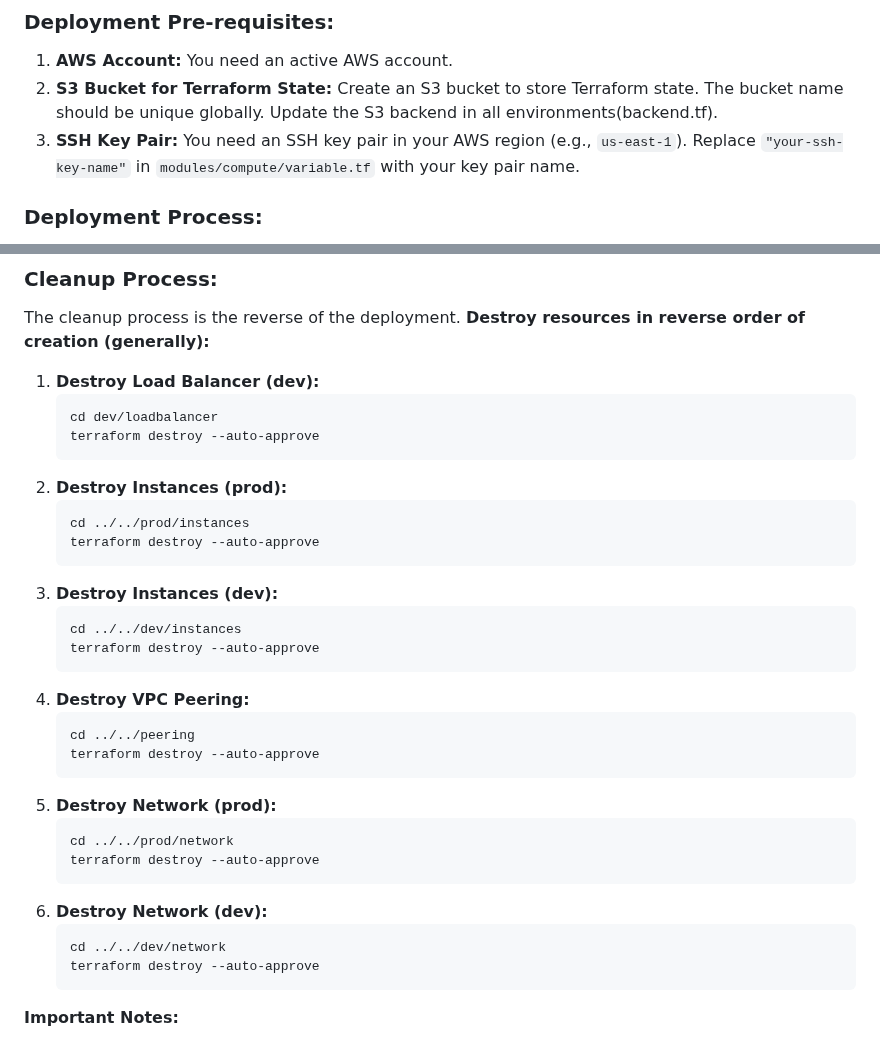
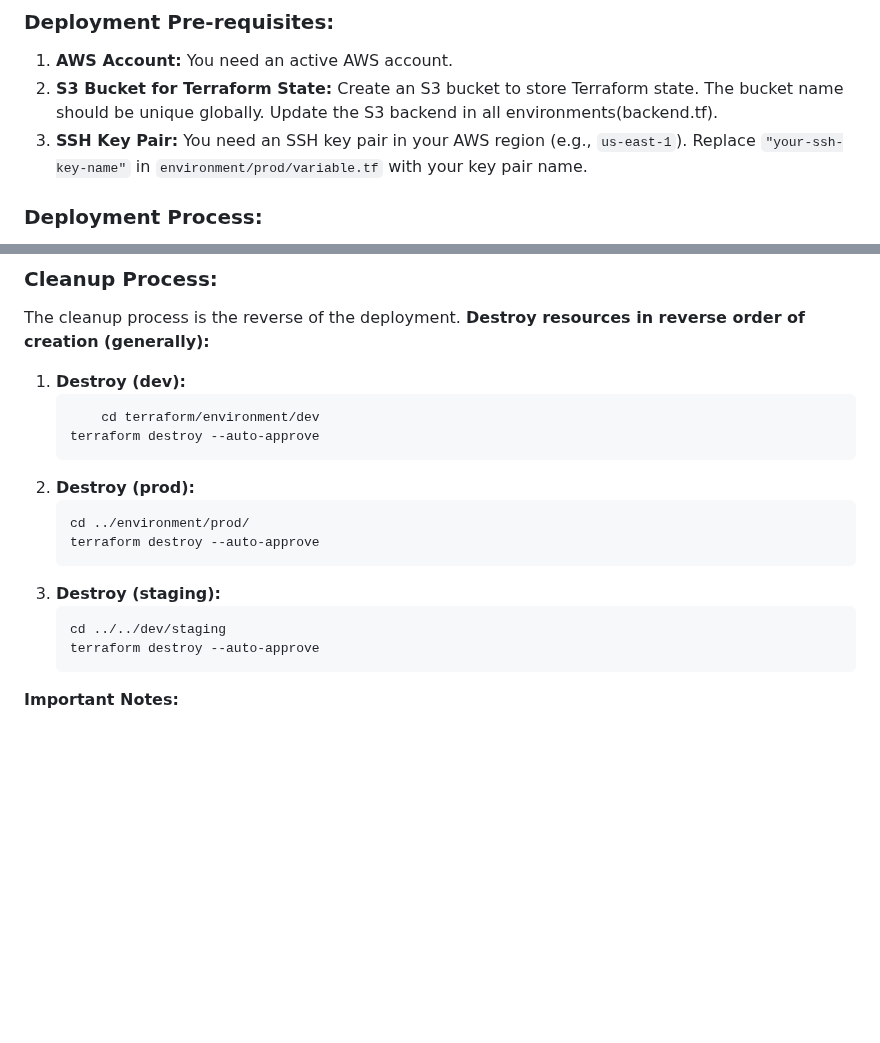
Before and after one commit to bibekhazard/ACS-project, a Markdown page: README.md, 2 parts joined by grey strips. Drawn GitHub-style; blank space fills up the shorter version.

````diff
--- a/README.md
+++ b/README.md
@@ -2,7 +2,7 @@
 
 1.  **AWS Account:** You need an active AWS account.
 2.  **S3 Bucket for Terraform State:** Create an S3 bucket to store Terraform state. The bucket name should be unique globally. Update the S3 backend in all  environments(backend.tf).
-3.  **SSH Key Pair:** You need an SSH key pair in your AWS region (e.g., `us-east-1`). Replace `"your-ssh-key-name"` in `modules/compute/variable.tf` with your key pair name.
+3.  **SSH Key Pair:** You need an SSH key pair in your AWS region (e.g., `us-east-1`). Replace `"your-ssh-key-name"` in `environment/prod/variable.tf` with your key pair name.
 
 ### Deployment Process:
 
@@ -50,36 +50,22 @@
 
 The cleanup process is the reverse of the deployment. **Destroy resources in reverse order of creation (generally):**
 
-1.  **Destroy Load Balancer (dev):**
+1.  **Destroy  (dev):**
     ```bash
-    cd dev/loadbalancer
+        cd terraform/environment/dev
     terraform destroy --auto-approve
     ```
-2.  **Destroy Instances (prod):**
+2.  **Destroy  (prod):**
     ```bash
-    cd ../../prod/instances
+    cd ../environment/prod/
     terraform destroy --auto-approve
     ```
-3.  **Destroy Instances (dev):**
+3.  **Destroy (staging):**
     ```bash
-    cd ../../dev/instances
+    cd ../../dev/staging
     terraform destroy --auto-approve
     ```
-4.  **Destroy VPC Peering:**
-    ```bash
-    cd ../../peering
-    terraform destroy --auto-approve
-    ```
-5.  **Destroy Network (prod):**
-    ```bash
-    cd ../../prod/network
-    terraform destroy --auto-approve
-    ```
-6.  **Destroy Network (dev):**
-    ```bash
-    cd ../../dev/network
-    terraform destroy --auto-approve
-    ```
+
 
 **Important Notes:**
 
````
